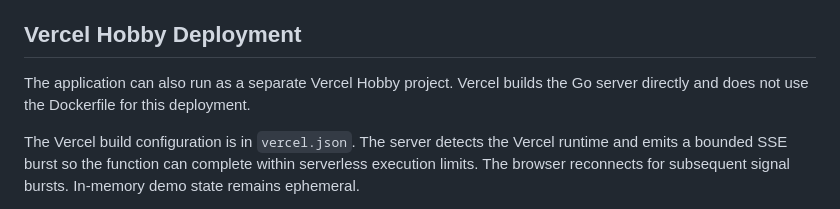
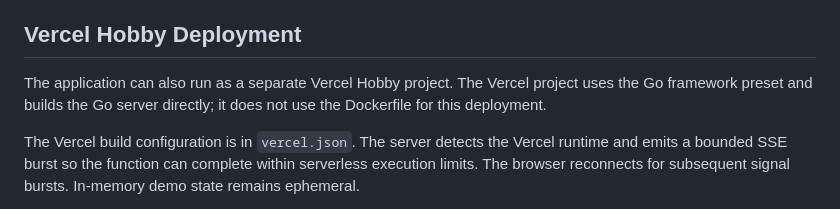
Before and after one commit to japperJ/signal-north-htmx, a Markdown page: README.md, the part around the change. Drawn GitHub-style.

Commit message:
fix: configure Vercel Go runtime

```diff
--- a/README.md
+++ b/README.md
@@ -123,7 +123,7 @@ Inspect the image and container, wait for the healthcheck to report healthy, and
 
 ## Vercel Hobby Deployment
 
-The application can also run as a separate Vercel Hobby project. Vercel builds the Go server directly and does not use the Dockerfile for this deployment.
+The application can also run as a separate Vercel Hobby project. The Vercel project uses the Go framework preset and builds the Go server directly; it does not use the Dockerfile for this deployment.
 
 The Vercel build configuration is in `vercel.json`. The server detects the Vercel runtime and emits a bounded SSE burst so the function can complete within serverless execution limits. The browser reconnects for subsequent signal bursts. In-memory demo state remains ephemeral.
 
```
